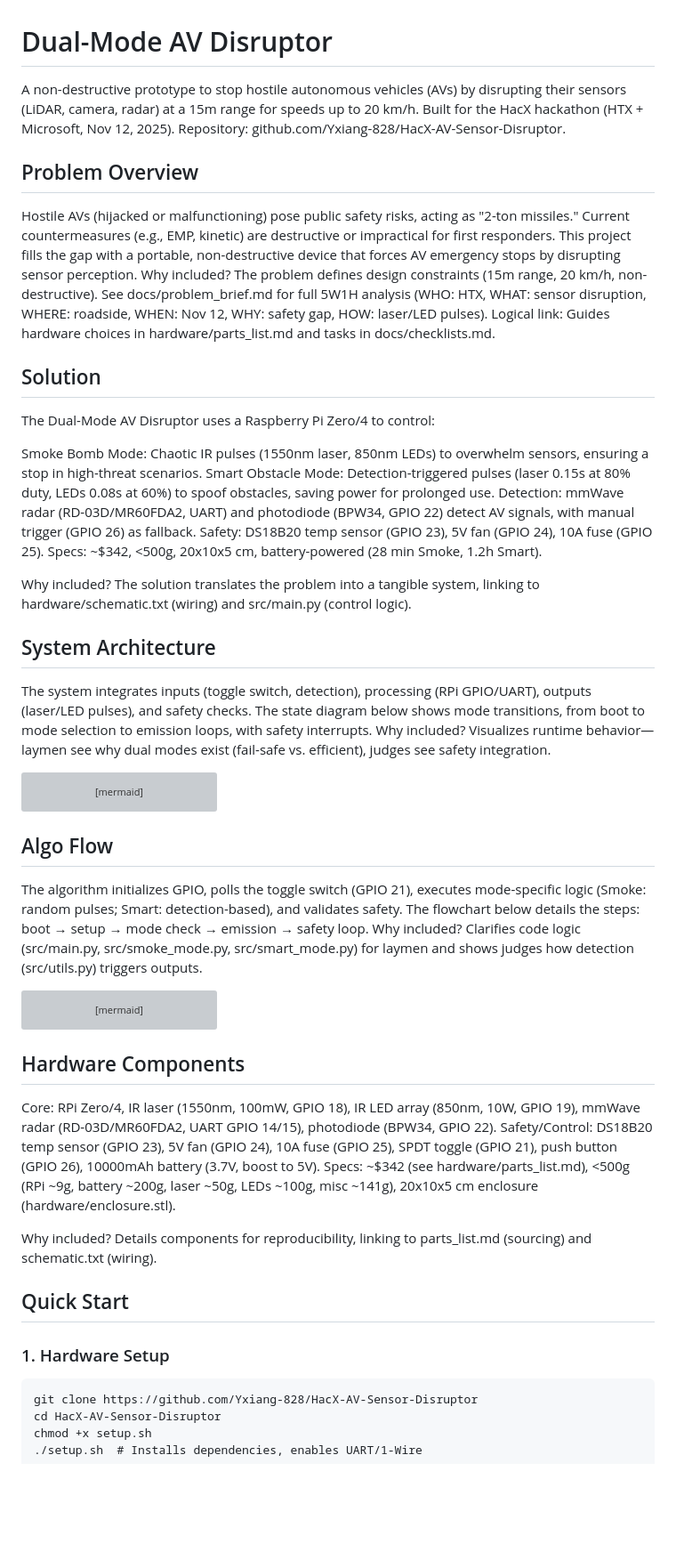
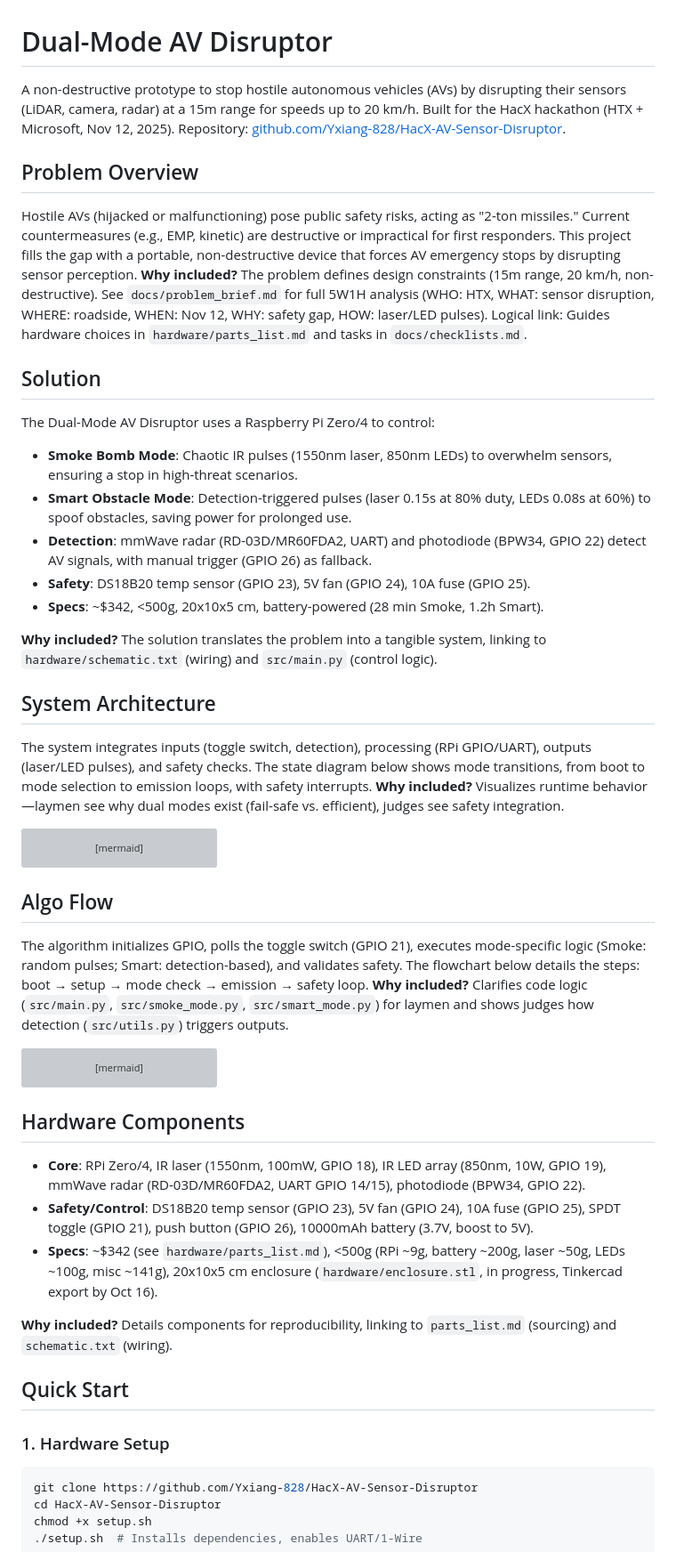
Before and after one commit to Yxiang-828/HacX-AV-Sensor-Disruptor, a Markdown page: README.md, the part around the change printed below. Shown: that part at 89% size. Drawn GitHub-style; blank space fills up the shorter version; grey boxes are pictures that could not be loaded.

````diff
--- a/README.md
+++ b/README.md
@@ -1,23 +1,22 @@
 # Dual-Mode AV Disruptor
 
-A non-destructive prototype to stop hostile autonomous vehicles (AVs) by disrupting their sensors (LiDAR, camera, radar) at a 15m range for speeds up to 20 km/h. Built for the HacX hackathon (HTX + Microsoft, Nov 12, 2025). Repository: github.com/Yxiang-828/HacX-AV-Sensor-Disruptor.
+A non-destructive prototype to stop hostile autonomous vehicles (AVs) by disrupting their sensors (LiDAR, camera, radar) at a 15m range for speeds up to 20 km/h. Built for the HacX hackathon (HTX + Microsoft, Nov 12, 2025). Repository: [github.com/Yxiang-828/HacX-AV-Sensor-Disruptor](https://github.com/Yxiang-828/HacX-AV-Sensor-Disruptor).
 
 ## Problem Overview
-Hostile AVs (hijacked or malfunctioning) pose public safety risks, acting as "2-ton missiles." Current countermeasures (e.g., EMP, kinetic) are destructive or impractical for first responders. This project fills the gap with a portable, non-destructive device that forces AV emergency stops by disrupting sensor perception. Why included? The problem defines design constraints (15m range, 20 km/h, non-destructive). See docs/problem_brief.md for full 5W1H analysis (WHO: HTX, WHAT: sensor disruption, WHERE: roadside, WHEN: Nov 12, WHY: safety gap, HOW: laser/LED pulses). Logical link: Guides hardware choices in hardware/parts_list.md and tasks in docs/checklists.md.
+Hostile AVs (hijacked or malfunctioning) pose public safety risks, acting as "2-ton missiles." Current countermeasures (e.g., EMP, kinetic) are destructive or impractical for first responders. This project fills the gap with a portable, non-destructive device that forces AV emergency stops by disrupting sensor perception. **Why included?** The problem defines design constraints (15m range, 20 km/h, non-destructive). See `docs/problem_brief.md` for full 5W1H analysis (WHO: HTX, WHAT: sensor disruption, WHERE: roadside, WHEN: Nov 12, WHY: safety gap, HOW: laser/LED pulses). Logical link: Guides hardware choices in `hardware/parts_list.md` and tasks in `docs/checklists.md`.
+
 ## Solution
+The Dual-Mode AV Disruptor uses a Raspberry Pi Zero/4 to control:
+- **Smoke Bomb Mode**: Chaotic IR pulses (1550nm laser, 850nm LEDs) to overwhelm sensors, ensuring a stop in high-threat scenarios.
+- **Smart Obstacle Mode**: Detection-triggered pulses (laser 0.15s at 80% duty, LEDs 0.08s at 60%) to spoof obstacles, saving power for prolonged use.
+- **Detection**: mmWave radar (RD-03D/MR60FDA2, UART) and photodiode (BPW34, GPIO 22) detect AV signals, with manual trigger (GPIO 26) as fallback.
+- **Safety**: DS18B20 temp sensor (GPIO 23), 5V fan (GPIO 24), 10A fuse (GPIO 25).
+- **Specs**: ~$342, <500g, 20x10x5 cm, battery-powered (28 min Smoke, 1.2h Smart).
 
-The Dual-Mode AV Disruptor uses a Raspberry Pi Zero/4 to control:
-
-Smoke Bomb Mode: Chaotic IR pulses (1550nm laser, 850nm LEDs) to overwhelm sensors, ensuring a stop in high-threat scenarios.
-Smart Obstacle Mode: Detection-triggered pulses (laser 0.15s at 80% duty, LEDs 0.08s at 60%) to spoof obstacles, saving power for prolonged use.
-Detection: mmWave radar (RD-03D/MR60FDA2, UART) and photodiode (BPW34, GPIO 22) detect AV signals, with manual trigger (GPIO 26) as fallback.
-Safety: DS18B20 temp sensor (GPIO 23), 5V fan (GPIO 24), 10A fuse (GPIO 25).
-Specs: ~$342, <500g, 20x10x5 cm, battery-powered (28 min Smoke, 1.2h Smart).
-
-Why included? The solution translates the problem into a tangible system, linking to hardware/schematic.txt (wiring) and src/main.py (control logic).
+**Why included?** The solution translates the problem into a tangible system, linking to `hardware/schematic.txt` (wiring) and `src/main.py` (control logic).
 
 ## System Architecture
-The system integrates inputs (toggle switch, detection), processing (RPi GPIO/UART), outputs (laser/LED pulses), and safety checks. The state diagram below shows mode transitions, from boot to mode selection to emission loops, with safety interrupts. Why included? Visualizes runtime behavior—laymen see why dual modes exist (fail-safe vs. efficient), judges see safety integration.
+The system integrates inputs (toggle switch, detection), processing (RPi GPIO/UART), outputs (laser/LED pulses), and safety checks. The state diagram below shows mode transitions, from boot to mode selection to emission loops, with safety interrupts. **Why included?** Visualizes runtime behavior—laymen see why dual modes exist (fail-safe vs. efficient), judges see safety integration.
 
 ```mermaid
 stateDiagram-v2
@@ -42,7 +41,7 @@ stateDiagram-v2
 ```
 
 ## Algo Flow
-The algorithm initializes GPIO, polls the toggle switch (GPIO 21), executes mode-specific logic (Smoke: random pulses; Smart: detection-based), and validates safety. The flowchart below details the steps: boot → setup → mode check → emission → safety loop. Why included? Clarifies code logic (src/main.py, src/smoke_mode.py, src/smart_mode.py) for laymen and shows judges how detection (src/utils.py) triggers outputs.
+The algorithm initializes GPIO, polls the toggle switch (GPIO 21), executes mode-specific logic (Smoke: random pulses; Smart: detection-based), and validates safety. The flowchart below details the steps: boot → setup → mode check → emission → safety loop. **Why included?** Clarifies code logic (`src/main.py`, `src/smoke_mode.py`, `src/smart_mode.py`) for laymen and shows judges how detection (`src/utils.py`) triggers outputs.
 
 ```mermaid
 flowchart TD
@@ -63,17 +62,15 @@ flowchart TD
 ```
 
 ## Hardware Components
+- **Core**: RPi Zero/4, IR laser (1550nm, 100mW, GPIO 18), IR LED array (850nm, 10W, GPIO 19), mmWave radar (RD-03D/MR60FDA2, UART GPIO 14/15), photodiode (BPW34, GPIO 22).
+- **Safety/Control**: DS18B20 temp sensor (GPIO 23), 5V fan (GPIO 24), 10A fuse (GPIO 25), SPDT toggle (GPIO 21), push button (GPIO 26), 10000mAh battery (3.7V, boost to 5V).
+- **Specs**: ~$342 (see `hardware/parts_list.md`), <500g (RPi ~9g, battery ~200g, laser ~50g, LEDs ~100g, misc ~141g), 20x10x5 cm enclosure (`hardware/enclosure.stl`, in progress, Tinkercad export by Oct 16).
 
-Core: RPi Zero/4, IR laser (1550nm, 100mW, GPIO 18), IR LED array (850nm, 10W, GPIO 19), mmWave radar (RD-03D/MR60FDA2, UART GPIO 14/15), photodiode (BPW34, GPIO 22).
-Safety/Control: DS18B20 temp sensor (GPIO 23), 5V fan (GPIO 24), 10A fuse (GPIO 25), SPDT toggle (GPIO 21), push button (GPIO 26), 10000mAh battery (3.7V, boost to 5V).
-Specs: ~$342 (see hardware/parts_list.md), <500g (RPi ~9g, battery ~200g, laser ~50g, LEDs ~100g, misc ~141g), 20x10x5 cm enclosure (hardware/enclosure.stl).
-
-Why included? Details components for reproducibility, linking to parts_list.md (sourcing) and schematic.txt (wiring).
+**Why included?** Details components for reproducibility, linking to `parts_list.md` (sourcing) and `schematic.txt` (wiring).
 
 ## Quick Start
-
 ### 1. Hardware Setup
-```
+```bash
 git clone https://github.com/Yxiang-828/HacX-AV-Sensor-Disruptor
 cd HacX-AV-Sensor-Disruptor
 chmod +x setup.sh
````
Also changed, not shown: other parts of README.md (+53 -43 lines).
